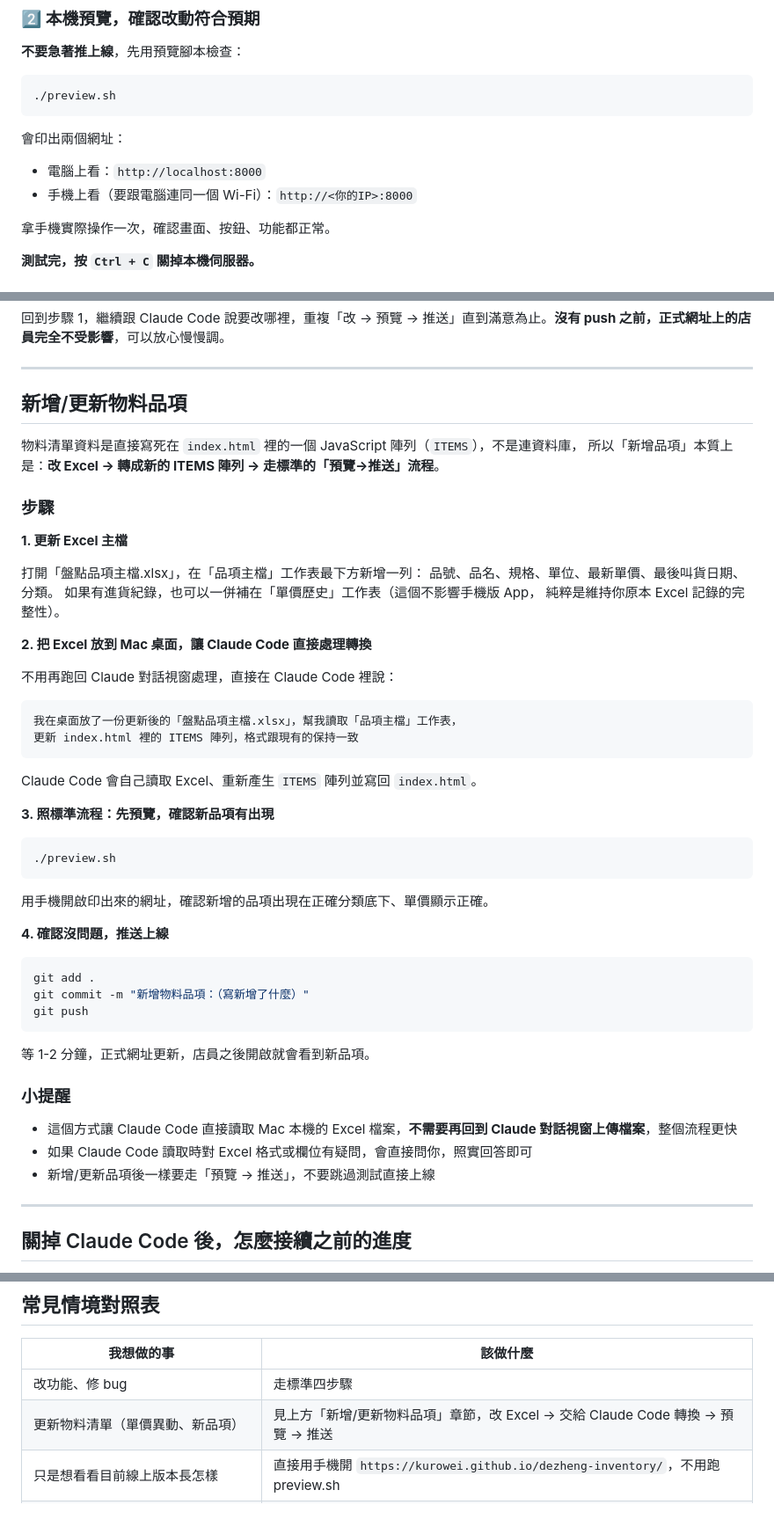
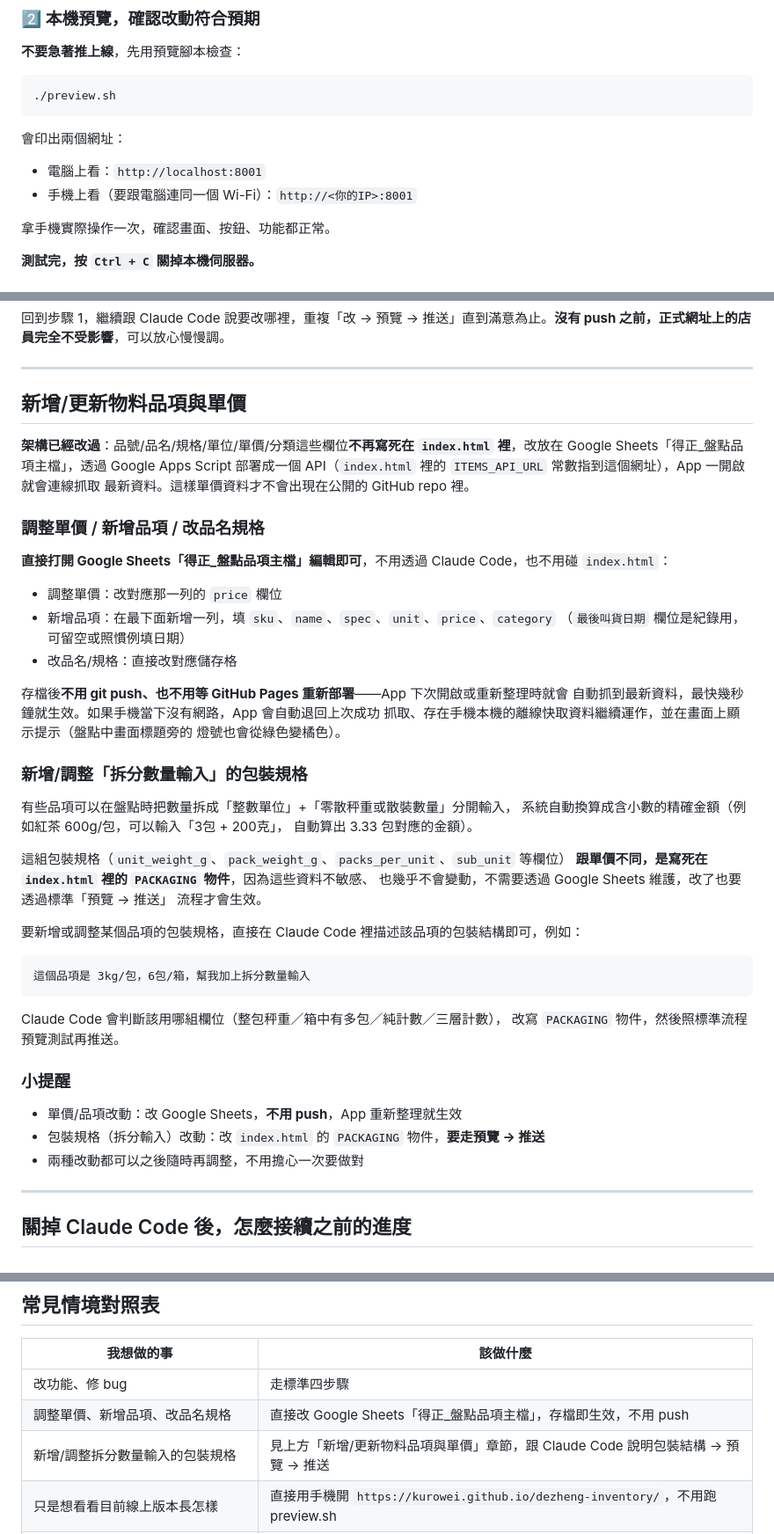
Before and after one commit to kurowei/dezheng-inventory, a Markdown page: 操作手冊.md, 3 parts joined by grey strips. Shown at 88% size. GitHub-like rendering.

Commit message:
更新文件反映品項資料改由 Google Sheets API 動態取得的新架構
CLAUDE.md：修正 preview.sh port 號、重寫品項主檔說明（改為 API 動態抓取、
不再寫死於 index.html）、補充 sku 數字/字串型別的踩雷提醒、說明 PACKAGING
物件的角色與定位。

操作手冊.md：同步修正 port 號，重寫「新增/更新物料品項」章節區分「改 Google
Sheets（單價/品項）」與「改 PACKAGING 物件（包裝規格）」兩種不同流程，並補充
連線狀態燈號的說明。

Co-Authored-By: Claude Sonnet 5 <noreply@anthropic.com>

````diff
--- a/操作手冊.md
+++ b/操作手冊.md
@@ -50,8 +50,8 @@ claude
 ./preview.sh
 ```
 會印出兩個網址：
-- 電腦上看：`http://localhost:8000`
-- 手機上看（要跟電腦連同一個 Wi-Fi）：`http://<你的IP>:8000`
+- 電腦上看：`http://localhost:8001`
+- 手機上看（要跟電腦連同一個 Wi-Fi）：`http://<你的IP>:8001`
 
 拿手機實際操作一次，確認畫面、按鈕、功能都正常。
 
@@ -82,53 +82,53 @@ https://kurowei.github.io/dezheng-inventory/
 
 ---
 
-## 新增/更新物料品項
+## 新增/更新物料品項與單價
 
-物料清單資料是直接寫死在 `index.html` 裡的一個 JavaScript 陣列（`ITEMS`），不是連資料庫，
-所以「新增品項」本質上是：**改 Excel → 轉成新的 ITEMS 陣列 → 走標準的「預覽→推送」流程**。
+**架構已經改過**：品號/品名/規格/單位/單價/分類這些欄位**不再寫死在 `index.html`
+裡**，改放在 Google Sheets「得正_盤點品項主檔」，透過 Google Apps Script 部署成一個
+API（`index.html` 裡的 `ITEMS_API_URL` 常數指到這個網址），App 一開啟就會連線抓取
+最新資料。這樣單價資料才不會出現在公開的 GitHub repo 裡。
 
-### 步驟
+### 調整單價 / 新增品項 / 改品名規格
 
-**1. 更新 Excel 主檔**
+**直接打開 Google Sheets「得正_盤點品項主檔」編輯即可**，不用透過 Claude Code，也不用碰
+`index.html`：
 
-打開「盤點品項主檔.xlsx」，在「品項主檔」工作表最下方新增一列：
-品號、品名、規格、單位、最新單價、最後叫貨日期、分類。
-如果有進貨紀錄，也可以一併補在「單價歷史」工作表（這個不影響手機版 App，
-純粹是維持你原本 Excel 記錄的完整性）。
+- 調整單價：改對應那一列的 `price` 欄位
+- 新增品項：在最下面新增一列，填 `sku`、`name`、`spec`、`unit`、`price`、`category`
+  （`最後叫貨日期` 欄位是紀錄用，可留空或照慣例填日期）
+- 改品名/規格：直接改對應儲存格
 
-**2. 把 Excel 放到 Mac 桌面，讓 Claude Code 直接處理轉換**
+存檔後**不用 git push、也不用等 GitHub Pages 重新部署**——App 下次開啟或重新整理時就會
+自動抓到最新資料，最快幾秒鐘就生效。如果手機當下沒有網路，App 會自動退回上次成功
+抓取、存在手機本機的離線快取資料繼續運作，並在畫面上顯示提示（盤點中畫面標題旁的
+燈號也會從綠色變橘色）。
 
-不用再跑回 Claude 對話視窗處理，直接在 Claude Code 裡說：
+### 新增/調整「拆分數量輸入」的包裝規格
+
+有些品項可以在盤點時把數量拆成「整數單位」+「零散秤重或散裝數量」分開輸入，
+系統自動換算成含小數的精確金額（例如紅茶 600g/包，可以輸入「3包 + 200克」，
+自動算出 3.33 包對應的金額）。
+
+這組包裝規格（`unit_weight_g`、`pack_weight_g`、`packs_per_unit`、`sub_unit` 等欄位）
+**跟單價不同，是寫死在 `index.html` 裡的 `PACKAGING` 物件**，因為這些資料不敏感、
+也幾乎不會變動，不需要透過 Google Sheets 維護，改了也要透過標準「預覽 → 推送」
+流程才會生效。
+
+要新增或調整某個品項的包裝規格，直接在 Claude Code 裡描述該品項的包裝結構即可，例如：
 
 ```
-我在桌面放了一份更新後的「盤點品項主檔.xlsx」，幫我讀取「品項主檔」工作表，
-更新 index.html 裡的 ITEMS 陣列，格式跟現有的保持一致
+這個品項是 3kg/包，6包/箱，幫我加上拆分數量輸入
 ```
 
-Claude Code 會自己讀取 Excel、重新產生 `ITEMS` 陣列並寫回 `index.html`。
-
-**3. 照標準流程：先預覽，確認新品項有出現**
-
-```bash
-./preview.sh
-```
-用手機開啟印出來的網址，確認新增的品項出現在正確分類底下、單價顯示正確。
-
-**4. 確認沒問題，推送上線**
-
-```bash
-git add .
-git commit -m "新增物料品項：（寫新增了什麼）"
-git push
-```
-
-等 1-2 分鐘，正式網址更新，店員之後開啟就會看到新品項。
+Claude Code 會判斷該用哪組欄位（整包秤重／箱中有多包／純計數／三層計數），
+改寫 `PACKAGING` 物件，然後照標準流程預覽測試再推送。
 
 ### 小提醒
 
-- 這個方式讓 Claude Code 直接讀取 Mac 本機的 Excel 檔案，**不需要再回到 Claude 對話視窗上傳檔案**，整個流程更快
-- 如果 Claude Code 讀取時對 Excel 格式或欄位有疑問，會直接問你，照實回答即可
-- 新增/更新品項後一樣要走「預覽 → 推送」，不要跳過測試直接上線
+- 單價/品項改動：改 Google Sheets，**不用 push**，App 重新整理就生效
+- 包裝規格（拆分輸入）改動：改 `index.html` 的 `PACKAGING` 物件，**要走預覽 → 推送**
+- 兩種改動都可以之後隨時再調整，不用擔心一次要做對
 
 ---
 
@@ -170,7 +170,8 @@ claude
 | 我想做的事 | 該做什麼 |
 |---|---|
 | 改功能、修 bug | 走標準四步驟 |
-| 更新物料清單（單價異動、新品項） | 見上方「新增/更新物料品項」章節，改 Excel → 交給 Claude Code 轉換 → 預覽 → 推送 |
+| 調整單價、新增品項、改品名規格 | 直接改 Google Sheets「得正_盤點品項主檔」，存檔即生效，不用 push |
+| 新增/調整拆分數量輸入的包裝規格 | 見上方「新增/更新物料品項與單價」章節，跟 Claude Code 說明包裝結構 → 預覽 → 推送 |
 | 只是想看看目前線上版本長怎樣 | 直接用手機開 `https://kurowei.github.io/dezheng-inventory/`，不用跑 preview.sh |
 | 想確認本機改動有沒有存好，但還沒想 push | 跑 `./preview.sh` 看效果即可，不用執行 git 指令 |
 | 電腦重開機、忘記在哪個資料夾 | 先 `cd ~/Documents/InventoryApp/dezheng-inventory` 再開始 |
````
Also changed, not shown: other parts of 操作手冊.md (+1 -0 lines), CLAUDE.md (+8 -4 lines).
